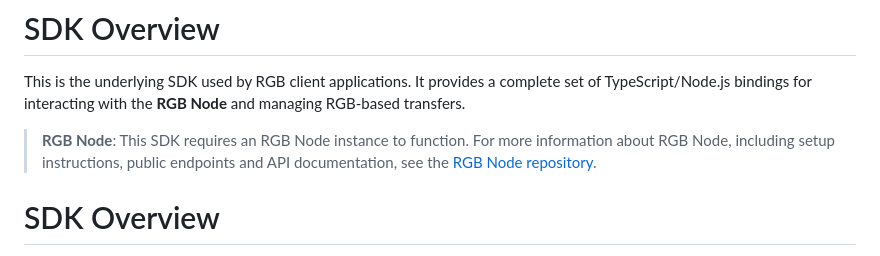
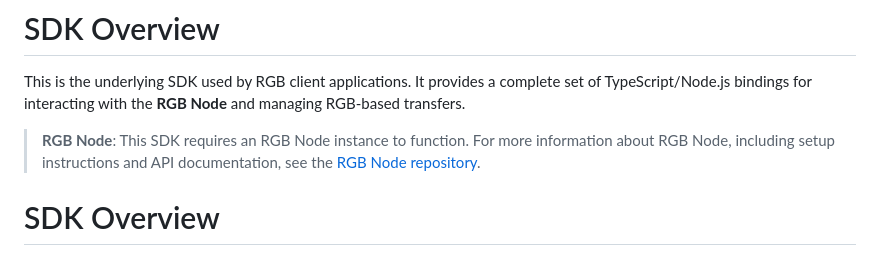
Before and after one commit to RGB-OS/rgb-sdk, a Markdown page: Readme.md, the part around the change. Drawn GitHub-style.

```diff
--- a/Readme.md
+++ b/Readme.md
@@ -3,7 +3,7 @@
 
 This is the underlying SDK used by RGB client applications. It provides a complete set of TypeScript/Node.js bindings for interacting with the **RGB Node** and managing RGB-based transfers.
 
-> **RGB Node**: This SDK requires an RGB Node instance to function. For more information about RGB Node, including setup instructions, public endpoints and API documentation, see the [RGB Node repository](https://github.com/RGB-OS/RGB-Node/tree/public).
+> **RGB Node**: This SDK requires an RGB Node instance to function. For more information about RGB Node, including setup instructions and API documentation, see the [RGB Node repository](https://github.com/RGB-OS/RGB-Node/tree/public).
 
 SDK Overview
 ============
```
